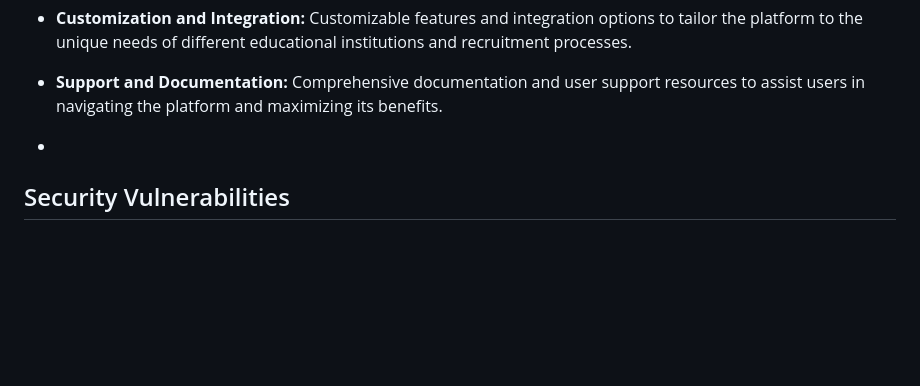
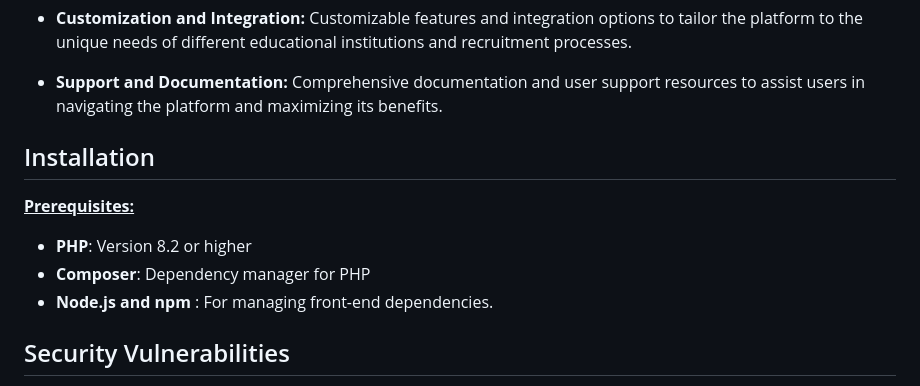
Before and after one commit to darshan45672/Yoojak, a Markdown page: README.md, the part around the change. GitHub-like rendering; blank space fills up the shorter version.

Commit message:
Added Preriquisites in README.md

```diff
--- a/README.md
+++ b/README.md
@@ -51,7 +51,15 @@ The primary goal of Yoojak is to revolutionize the job placement experience for
 - <b>Customization and Integration: </b> Customizable features and integration options to tailor the platform to the unique needs of different educational institutions and recruitment processes.
 
 - <b>Support and Documentation: </b> Comprehensive documentation and user support resources to assist users in navigating the platform and maximizing its benefits.
--
+
+## Installation
+
+<u><b>Prerequisites:</b></u>
+- <b>PHP</b>: Version 8.2 or higher
+- <b>Composer</b>: Dependency manager for PHP
+- <b>Node.js and npm </b>: For managing front-end dependencies.
+
+
 ## Security Vulnerabilities
 
 If you discover a security vulnerability within Laravel, please send an e-mail to Taylor Otwell via [taylor@laravel.com](mailto:taylor@laravel.com). All security vulnerabilities will be promptly addressed.
```
